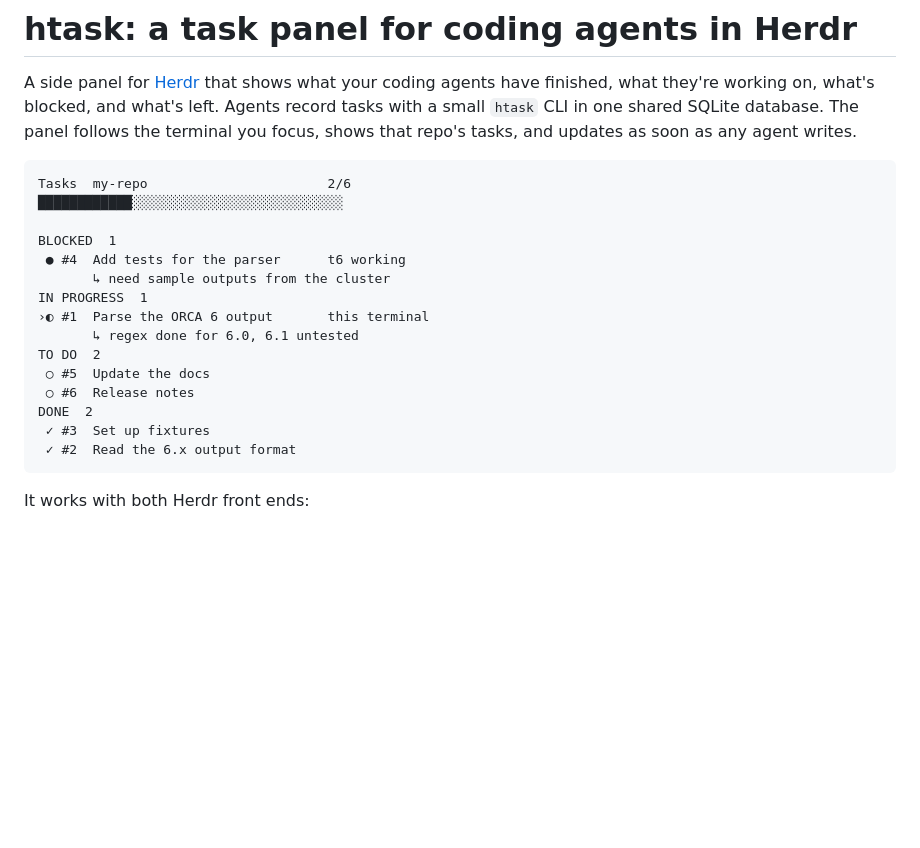
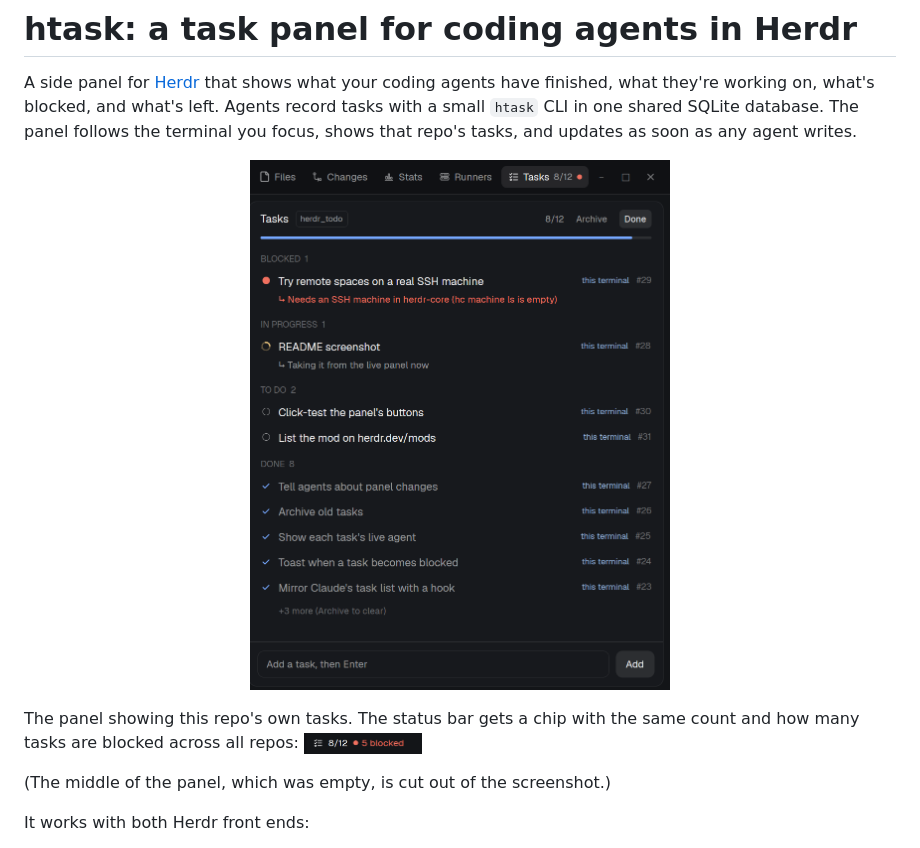
Before and after one commit to calvinp0/herdr-htask, a Markdown page: README.md, the part around the change. GitHub-like rendering; pictures changed too: docs/chip.png (added), docs/panel.png (added); blank space fills up the shorter version.

Commit message:
README: real screenshots instead of the ASCII mock-up
docs/panel.png is the live panel showing this repo's own tasks (the empty
middle cut out); docs/chip.png is the status-bar chip.

Co-Authored-By: Claude Opus 5.5 <noreply@anthropic.com>

````diff
--- a/README.md
+++ b/README.md
@@ -5,23 +5,14 @@ what they're working on, what's blocked, and what's left. Agents record tasks wi
 `htask` CLI in one shared SQLite database. The panel follows the terminal you focus, shows that
 repo's tasks, and updates as soon as any agent writes.
 
-```
-Tasks  my-repo                       2/6
-████████████░░░░░░░░░░░░░░░░░░░░░░░░░░░
+<p align="center">
+  <img src="docs/panel.png" width="420" alt="The Tasks panel in the Herdr desktop app: a blocked task with its reason, a task in progress, two to-do tasks and the five most recent done tasks, with a Tasks 8/12 button and a red dot in the tab bar">
+</p>
 
-BLOCKED  1
- ● #4  Add tests for the parser      t6 working
-       ↳ need sample outputs from the cluster
-IN PROGRESS  1
-›◐ #1  Parse the ORCA 6 output       this terminal
-       ↳ regex done for 6.0, 6.1 untested
-TO DO  2
- ○ #5  Update the docs
- ○ #6  Release notes
-DONE  2
- ✓ #3  Set up fixtures
- ✓ #2  Read the 6.x output format
-```
+The panel showing this repo's own tasks. The status bar gets a chip with the same count and how
+many tasks are blocked across all repos: <img src="docs/chip.png" height="22" alt="Status-bar chip: 8/12, 5 blocked">
+
+(The middle of the panel, which was empty, is cut out of the screenshot.)
 
 It works with both Herdr front ends:
 
````
